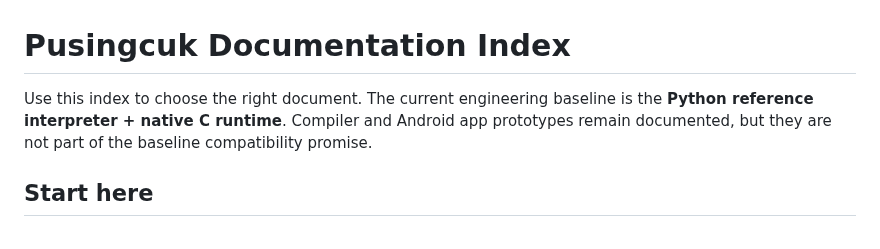
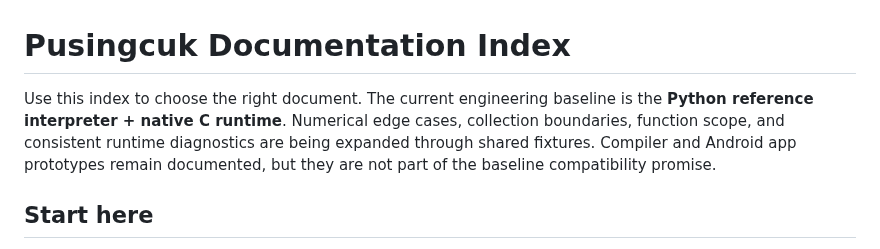
Before and after one commit to rllibo833-sudo/pusingcuk, a Markdown page: docs/README.md, the part around the change. Drawn GitHub-style.

Commit message:
docs: align reference guides with expanded semantic contract

```diff
--- a/docs/README.md
+++ b/docs/README.md
@@ -1,6 +1,6 @@
 # Pusingcuk Documentation Index
 
-Use this index to choose the right document. The current engineering baseline is the **Python reference interpreter + native C runtime**. Compiler and Android app prototypes remain documented, but they are not part of the baseline compatibility promise.
+Use this index to choose the right document. The current engineering baseline is the **Python reference interpreter + native C runtime**. Numerical edge cases, collection boundaries, function scope, and consistent runtime diagnostics are being expanded through shared fixtures. Compiler and Android app prototypes remain documented, but they are not part of the baseline compatibility promise.
 
 ## Start here
 
```
